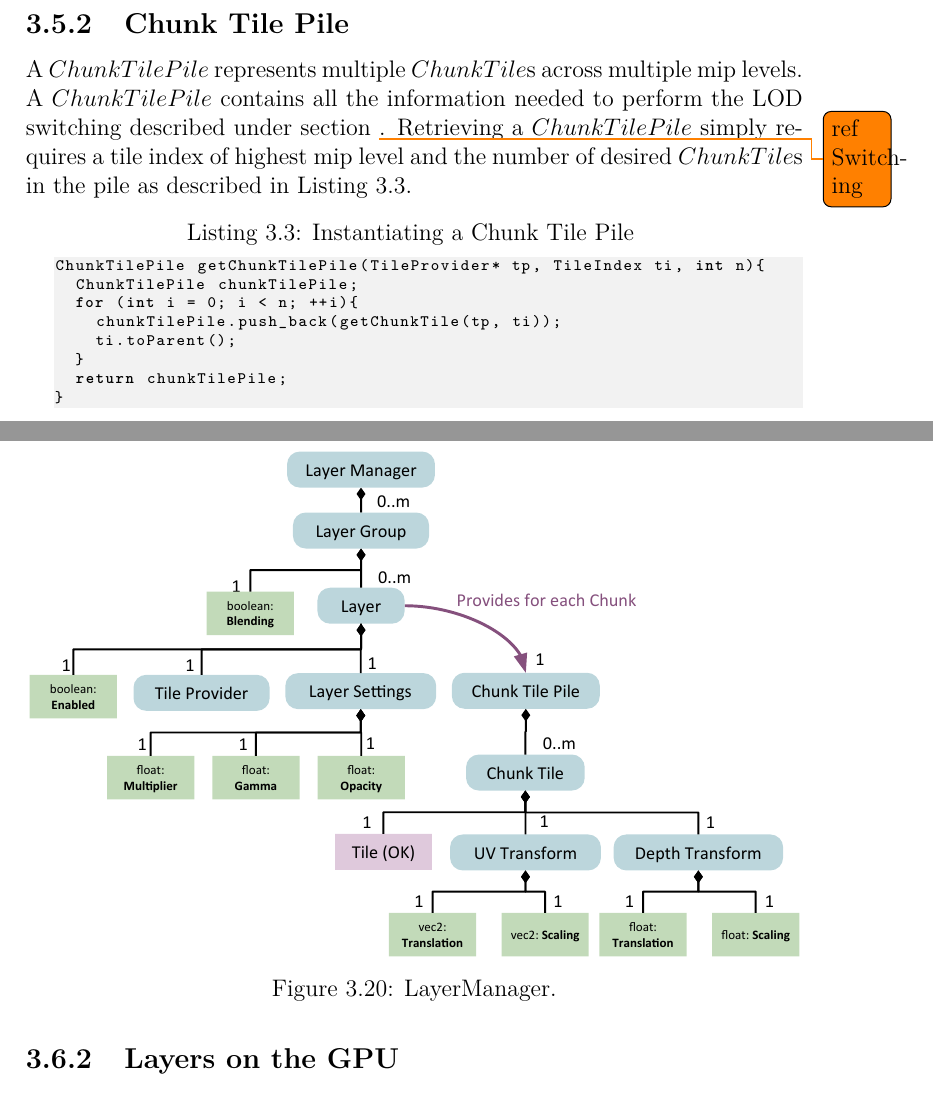
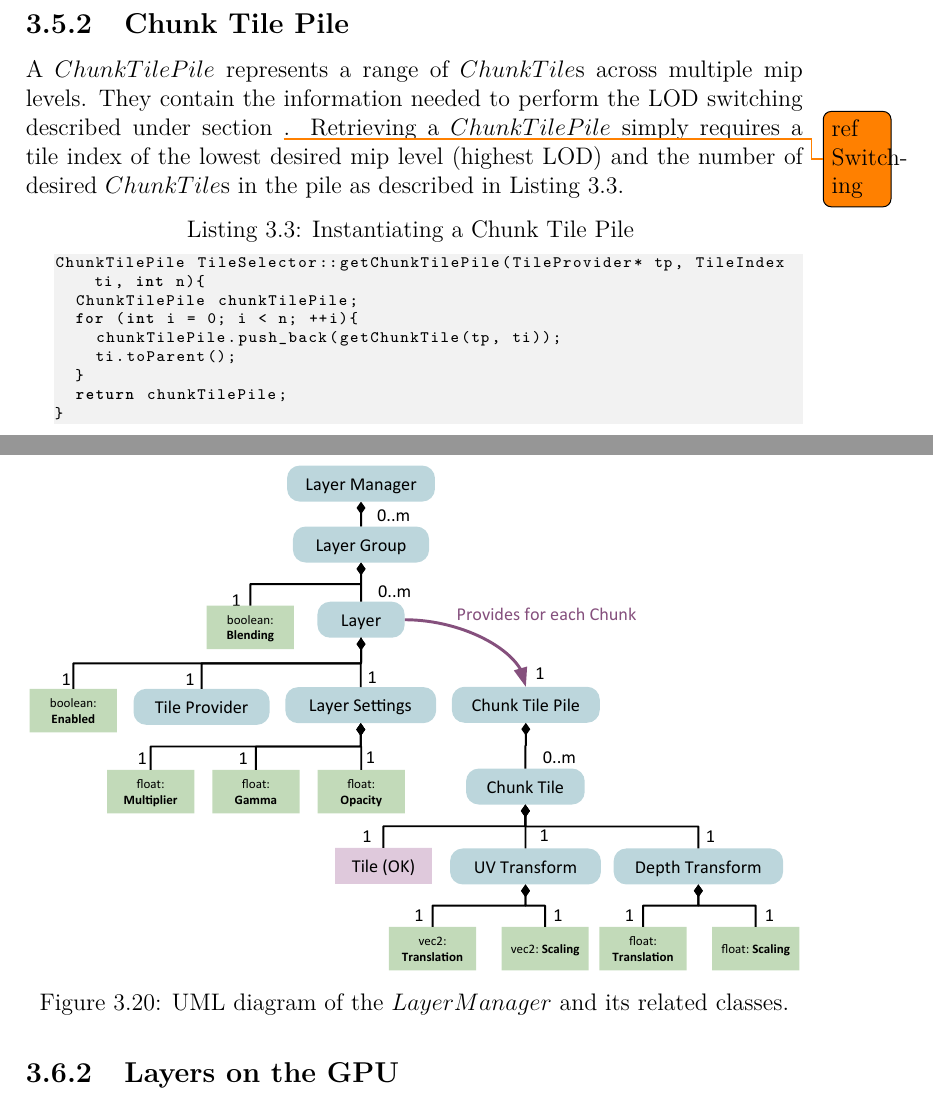
Before and after one commit to nusic/globe_browsing_report, a LaTeX thesis (report.tex, which reads implementation.tex): two parts of pages 62 and 64 of 74, joined at a grey line, cut so that both start at the same text. Compiled offline with pdfLaTeX.

Commit message:
Minor changes in Mapping Tiles onto Chunks

```diff
--- a/implementation.tex
+++ b/implementation.tex
@@ -562,7 +562,7 @@ As opposed to regular tiles, chunk tiles can always be used for rendering since
 \subsection{Chunk Tile Pile}
 \label{section:chunktilepile}
 
-A \class{Chunk Tile Pile} represents multiple \class{Chunk Tile}s across multiple mip levels. A \class{Chunk Tile Pile} contains all the information needed to perform the LOD switching described under section \todo{ref Switching}. Retrieving a \class{Chunk Tile Pile} simply requires a tile index of highest mip level and the number of desired \class{Chunk Tile}s in the pile as described in Listing \ref{lst:chunktilepile}.
+A \class{Chunk Tile Pile} represents a range of \class{Chunk Tile}s across multiple mip levels. They contain the information needed to perform the LOD switching described under section \todo{ref Switching}. Retrieving a \class{Chunk Tile Pile} simply requires a tile index of the lowest desired mip level (highest LOD) and the number of desired \class{Chunk Tile}s in the pile as described in Listing \ref{lst:chunktilepile}.
 
 \iffalse
 \begin{algorithm}[htp]
@@ -582,7 +582,7 @@ A \class{Chunk Tile Pile} represents multiple \class{Chunk Tile}s across multipl
 \fi
 
 \begin{lstlisting}[caption={Instantiating a Chunk Tile Pile} \label{lst:chunktilepile}]
-ChunkTilePile getChunkTilePile(TileProvider* tp, TileIndex ti, int n){
+ChunkTilePile TileSelector::getChunkTilePile(TileProvider* tp, TileIndex ti, int n){
   ChunkTilePile chunkTilePile;
   for (int i = 0; i < n; ++i){
     chunkTilePile.push_back(getChunkTile(tp, ti));
@@ -644,7 +644,7 @@ Much like in image editing softwares, a \class{Layer} in this context represents
 \begin{figure}[htbp]
     \centering
     \includegraphics[width=\textwidth]{figures/implementation/layers/layermanager.pdf}
-    \caption{LayerManager.}
+    \caption{UML diagram of the \class{Layer Manager} and its related classes.}
     \label{fig:layermanager}
 \end{figure}
 
```
Also changed, not shown: implementation.tex (2 more changed lines).
